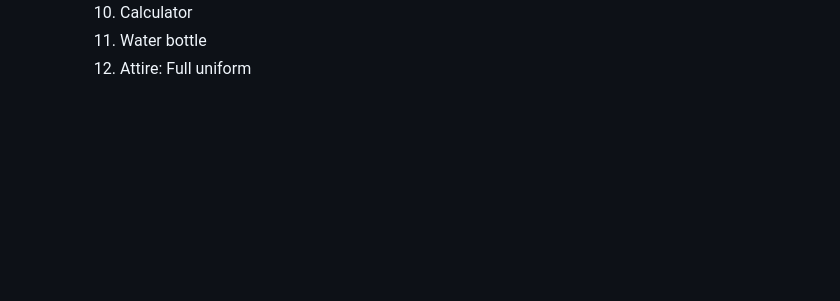
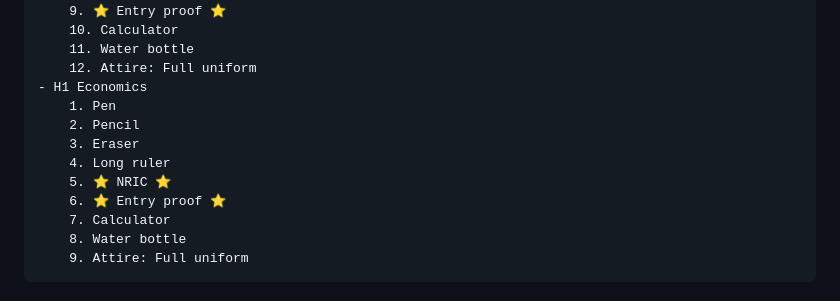
Before and after one commit to GrassGlass/A-Levels, a Markdown page: README.md, the part around one of its changes. GitHub-like rendering; blank space fills up the shorter version.

```diff
--- a/README.md
+++ b/README.md
@@ -79,3 +79,13 @@ The following links bring you to the respective PDFs for each subject, for ease
         10. Calculator
         11. Water bottle
         12. Attire: Full uniform
+    - H1 Economics
+        1. Pen
+        2. Pencil
+        3. Eraser
+        4. Long ruler
+        5. ⭐ NRIC ⭐
+        6. ⭐ Entry proof ⭐
+        7. Calculator
+        8. Water bottle
+        9. Attire: Full uniform
```
Also changed, not shown: other parts of README.md (+2 -2 lines).
